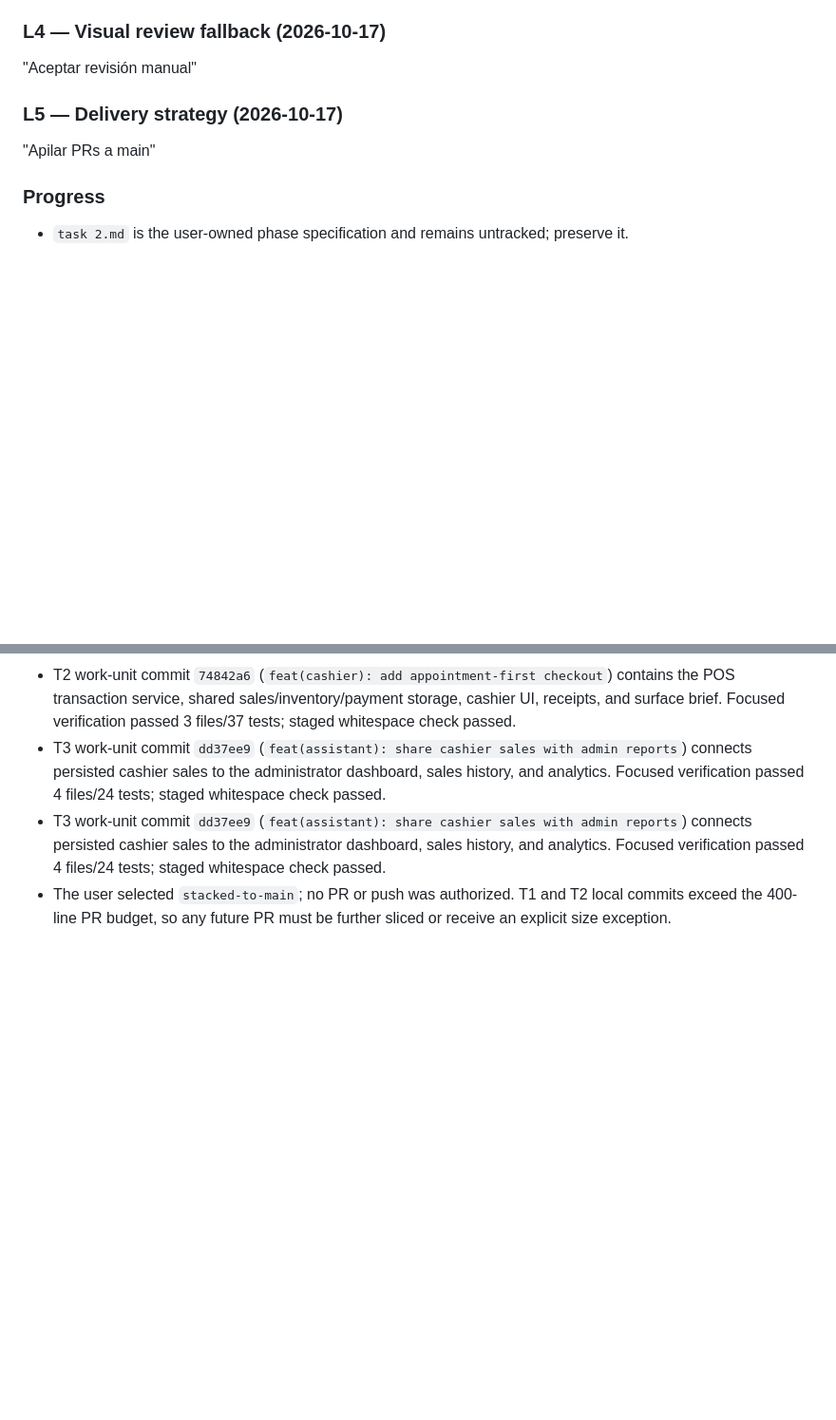
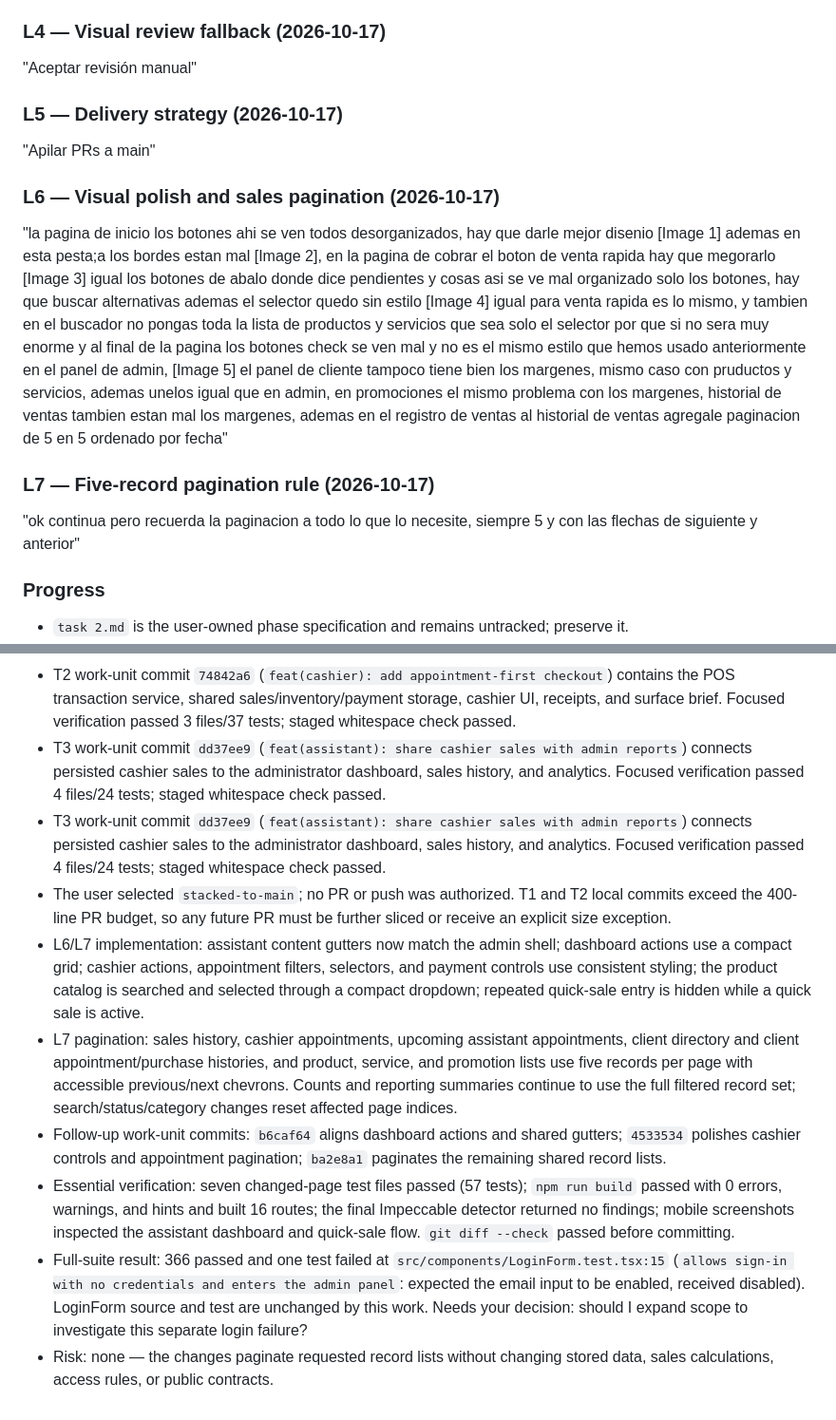
Before and after one commit to Phyton06/webbys, a Markdown page: odd/tasks/assistant-profile-pos.md, 2 parts joined by grey strips. Shown at 95% size. Drawn GitHub-style; blank space fills up the shorter version.

```diff
--- a/odd/tasks/assistant-profile-pos.md
+++ b/odd/tasks/assistant-profile-pos.md
@@ -45,6 +50,12 @@ Use proportionate essential checks; do not add broad or repetitive validation.
 ### L5 — Delivery strategy (2026-10-17)
 "Apilar PRs a main"
 
+### L6 — Visual polish and sales pagination (2026-10-17)
+"la pagina de inicio los botones ahi se ven todos desorganizados, hay que darle mejor disenio [Image 1]  ademas en esta pesta;a los bordes estan mal [Image 2], en la pagina de cobrar el boton de venta rapida hay que megorarlo [Image 3]  igual los botones de abalo donde dice pendientes y cosas asi se ve mal organizado solo los botones, hay que buscar alternativas ademas el selector quedo sin estilo [Image 4]  igual para venta rapida es lo mismo, y tambien en el buscador no pongas toda la lista de productos y servicios que sea solo el selector por que si no sera muy enorme y al final de la pagina los botones check se ven mal y no es el mismo estilo que hemos usado anteriormente en el panel de admin, [Image 5] el panel de cliente tampoco tiene bien los margenes, mismo caso con pruductos y servicios, ademas unelos igual que en admin, en promociones el mismo problema con los margenes, historial de ventas tambien estan mal los margenes, ademas en el registro de ventas al historial de ventas agregale paginacion de 5 en 5 ordenado por fecha"
+
+### L7 — Five-record pagination rule (2026-10-17)
+"ok continua pero recuerda la paginacion a todo lo que lo necesite, siempre 5 y con las flechas de siguiente y anterior"
+
 ### Progress
 - `task 2.md` is the user-owned phase specification and remains untracked; preserve it.
 - Baseline: the administrator PWA already had shared agenda, client, catalog, promotion, and sales modules; assistant credentials and role-specific navigation were absent.
@@ -63,3 +74,9 @@ Use proportionate essential checks; do not add broad or repetitive validation.
 - T3 work-unit commit `dd37ee9` (`feat(assistant): share cashier sales with admin reports`) connects persisted cashier sales to the administrator dashboard, sales history, and analytics. Focused verification passed 4 files/24 tests; staged whitespace check passed.
 - T3 work-unit commit `dd37ee9` (`feat(assistant): share cashier sales with admin reports`) connects persisted cashier sales to the administrator dashboard, sales history, and analytics. Focused verification passed 4 files/24 tests; staged whitespace check passed.
 - The user selected `stacked-to-main`; no PR or push was authorized. T1 and T2 local commits exceed the 400-line PR budget, so any future PR must be further sliced or receive an explicit size exception.
+- L6/L7 implementation: assistant content gutters now match the admin shell; dashboard actions use a compact grid; cashier actions, appointment filters, selectors, and payment controls use consistent styling; the product catalog is searched and selected through a compact dropdown; repeated quick-sale entry is hidden while a quick sale is active.
+- L7 pagination: sales history, cashier appointments, upcoming assistant appointments, client directory and client appointment/purchase histories, and product, service, and promotion lists use five records per page with accessible previous/next chevrons. Counts and reporting summaries continue to use the full filtered record set; search/status/category changes reset affected page indices.
+- Follow-up work-unit commits: `b6caf64` aligns dashboard actions and shared gutters; `4533534` polishes cashier controls and appointment pagination; `ba2e8a1` paginates the remaining shared record lists.
+- Essential verification: seven changed-page test files passed (57 tests); `npm run build` passed with 0 errors, warnings, and hints and built 16 routes; the final Impeccable detector returned no findings; mobile screenshots inspected the assistant dashboard and quick-sale flow. `git diff --check` passed before committing.
+- Full-suite result: 366 passed and one test failed at `src/components/LoginForm.test.tsx:15` (`allows sign-in with no credentials and enters the admin panel`: expected the email input to be enabled, received disabled). LoginForm source and test are unchanged by this work. Needs your decision: should I expand scope to investigate this separate login failure?
+- Risk: none — the changes paginate requested record lists without changing stored data, sales calculations, access rules, or public contracts.
```
Also changed, not shown: other parts of odd/tasks/assistant-profile-pos.md (+8 -3 lines).
